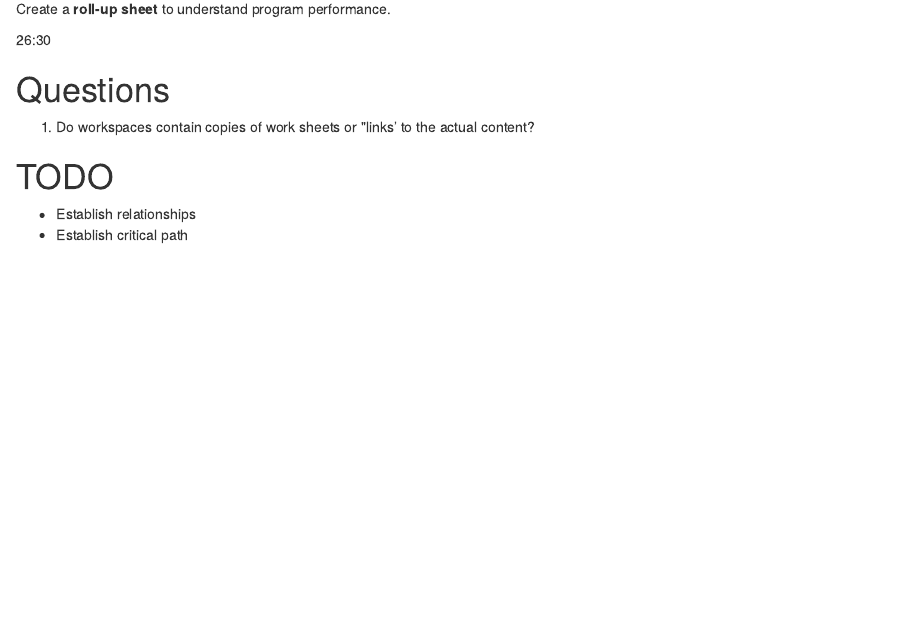
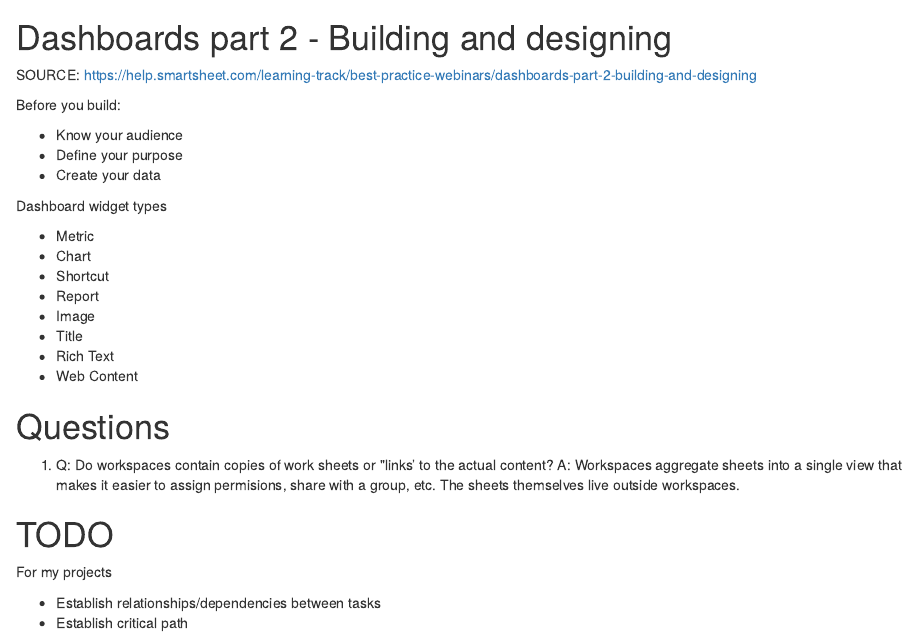
Before and after one commit to nickv9/smartsheet, an R Markdown document (smartsheet_notes.rmd): the page in a window 1100 px wide, from 2770 px down before the commit and from 3220 px down after it. The pictures show the output file smartsheet_notes.html that the author committed with the source, opened offline.

Commit message:
finished note taking for now

```diff
--- a/smartsheet_notes.rmd
+++ b/smartsheet_notes.rmd
@@ -127,4 +127,3 @@ Use **reports** to consolodate key information from multiple sheets into a singl
 
 Create a **roll-up sheet** to understand program performance.
 
-26:30
@@ -131,11 +132,32 @@ Create a **roll-up sheet** to understand program performance.
+# Dashboards part 2 - Building and designing
+
+SOURCE: https://help.smartsheet.com/learning-track/best-practice-webinars/dashboards-part-2-building-and-designing
+
+Before you build:
+
+* Know your audience
+* Define  your purpose
+* Create your data
+
+Dashboard widget types
+
+* Metric
+* Chart
+* Shortcut
+* Report
+* Image
+* Title
+* Rich Text
+* Web Content
 
 # Questions
 
-1. Do workspaces contain copies of work sheets or "links' to the actual content?
-
+1. Q: Do workspaces contain copies of work sheets or "links' to the actual content?
+    A: Workspaces aggregate sheets into a single view that makes it easier to assign permisions, share with a group, etc. The sheets themselves live outside workspaces.
 
 
 # TODO
+For my projects
 
-* Establish relationships
+* Establish relationships/dependencies between tasks
 * Establish critical path
```
Also changed, not shown: smartsheet_notes.html, smartsheet_notes.rmd (2 more changed lines).
